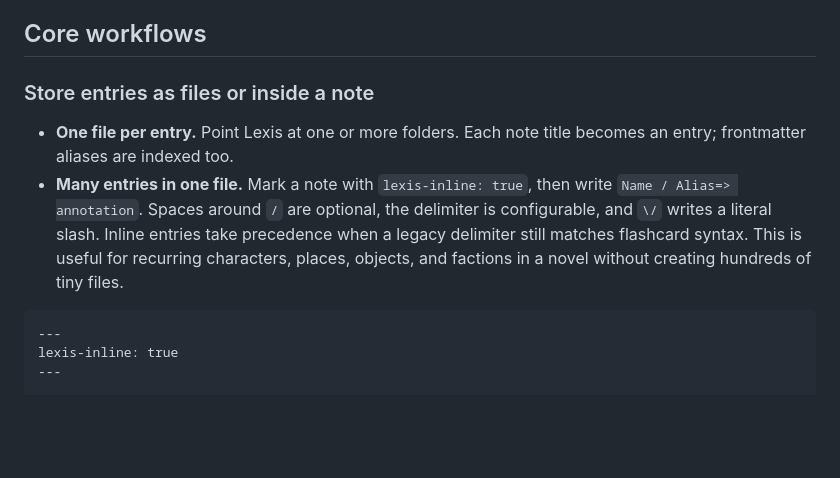
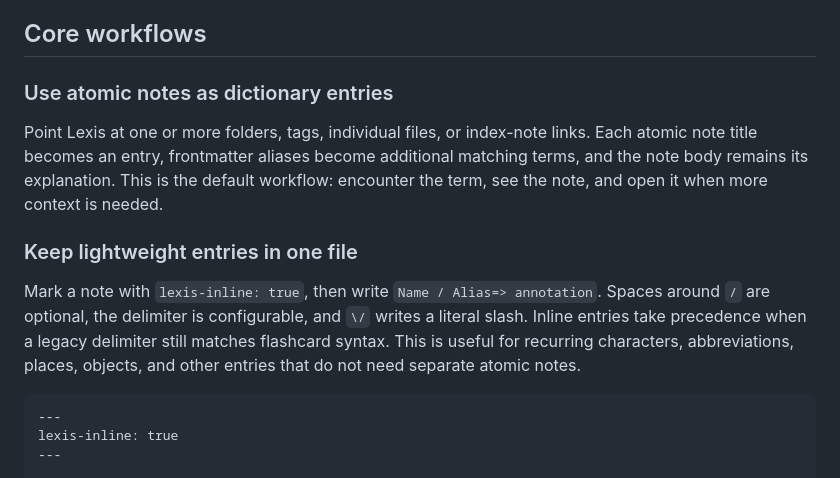
Before and after one commit to Heptazero/obsidian-lexis, a Markdown page: README.md, the part around one of its changes. Rendered like a GitHub page; blank space fills up the shorter version.

````diff
--- a/README.md
+++ b/README.md
@@ -44,10 +50,13 @@ Yes. Lexis includes FSRS review for whole notes, question-and-answer syntax, and
 
 ## Core workflows
 
-### Store entries as files or inside a note
+### Use atomic notes as dictionary entries
 
-- **One file per entry.** Point Lexis at one or more folders. Each note title becomes an entry; frontmatter aliases are indexed too.
-- **Many entries in one file.** Mark a note with `lexis-inline: true`, then write `Name / Alias=> annotation`. Spaces around `/` are optional, the delimiter is configurable, and `\/` writes a literal slash. Inline entries take precedence when a legacy delimiter still matches flashcard syntax. This is useful for recurring characters, places, objects, and factions in a novel without creating hundreds of tiny files.
+Point Lexis at one or more folders, tags, individual files, or index-note links. Each atomic note title becomes an entry, frontmatter aliases become additional matching terms, and the note body remains its explanation. This is the default workflow: encounter the term, see the note, and open it when more context is needed.
+
+### Keep lightweight entries in one file
+
+Mark a note with `lexis-inline: true`, then write `Name / Alias=> annotation`. Spaces around `/` are optional, the delimiter is configurable, and `\/` writes a literal slash. Inline entries take precedence when a legacy delimiter still matches flashcard syntax. This is useful for recurring characters, abbreviations, places, objects, and other entries that do not need separate atomic notes.
 
 ```md
 ---
````
Also changed, not shown: other parts of README.md (+15 -9 lines), README.zh-CN.md (+21 -12 lines).
